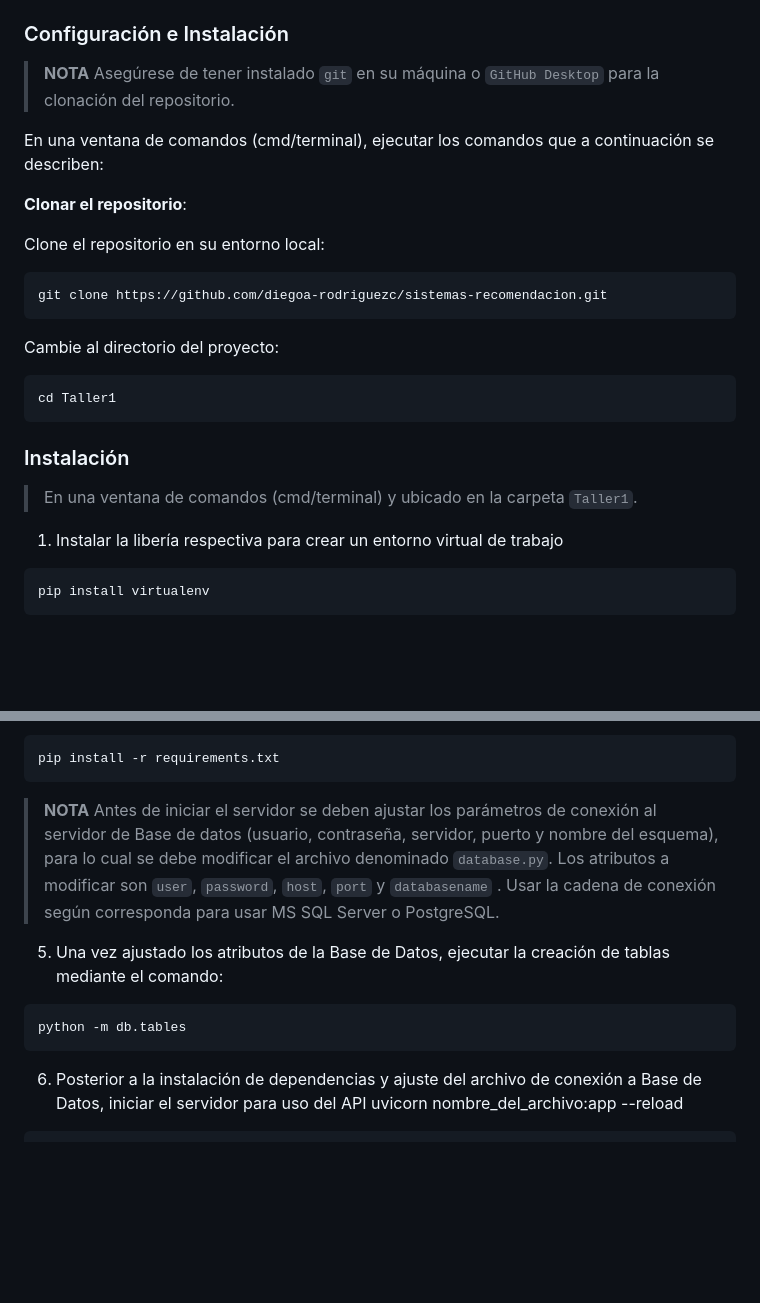
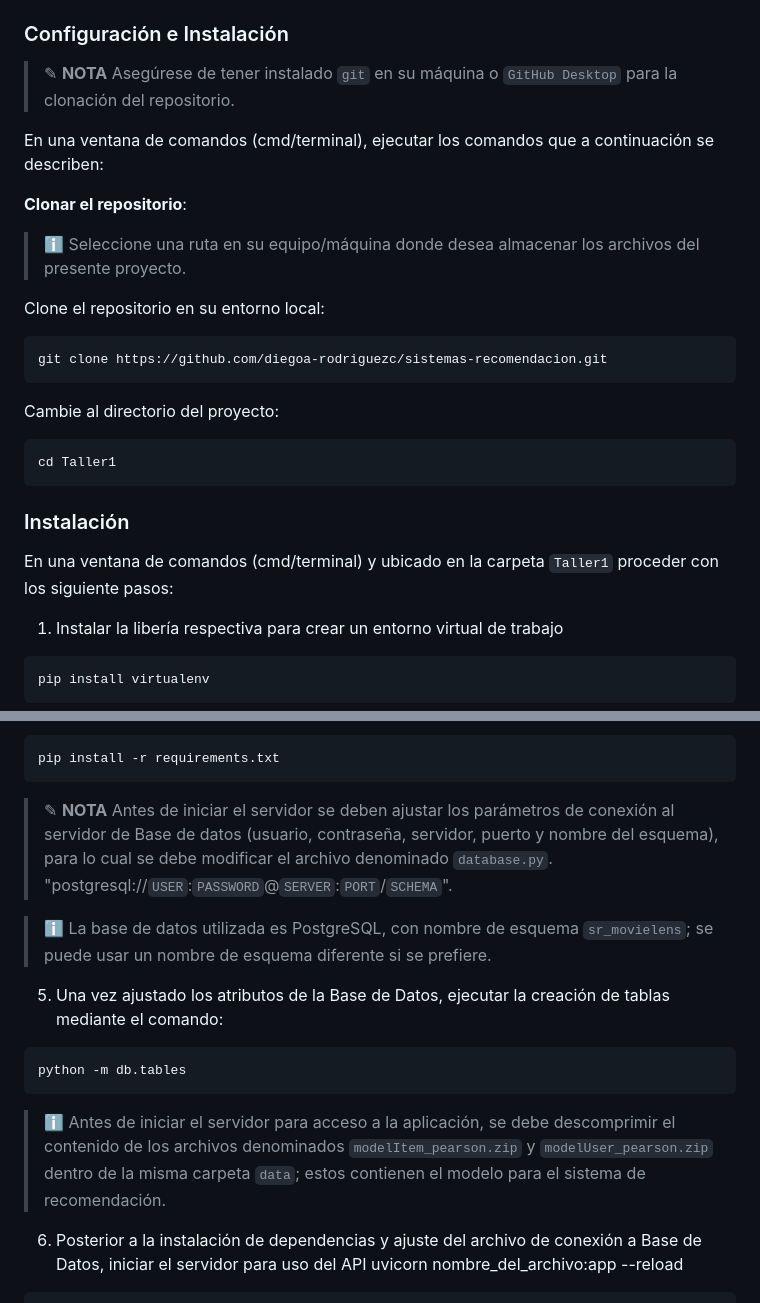
Before and after one commit to diegoa-rodriguezc/sistemas-recomendacion, a Markdown page: Taller1/README.md, 2 parts joined by grey strips. Rendered like a GitHub page; blank space fills up the shorter version.

Commit message:
docs: :memo: Update README.md
Update README.md

````diff
--- a/Taller1/README.md
+++ b/Taller1/README.md
@@ -44,11 +44,13 @@ El presente Taller se ha realizado usando las herramientas:
 
 ### Configuración e Instalación
 
-> **NOTA** Asegúrese de tener instalado `git` en su máquina o `GitHub Desktop` para la clonación del repositorio.
+> ✎ **NOTA** Asegúrese de tener instalado `git` en su máquina o `GitHub Desktop` para la clonación del repositorio.
 
 En una ventana de comandos (cmd/terminal), ejecutar los comandos que a continuación se describen:
 
 **Clonar el repositorio**:
+
+> ℹ️ Seleccione una ruta en su equipo/máquina donde desea almacenar los archivos del presente proyecto.
 
 Clone el repositorio en su entorno local:
    ```bash
@@ -61,7 +63,7 @@ Clone el repositorio en su entorno local:
 
 ### Instalación
 
-> En una ventana de comandos (cmd/terminal) y ubicado en la carpeta `Taller1`.
+En una ventana de comandos (cmd/terminal) y ubicado en la carpeta `Taller1` proceder con los siguiente pasos:
 
 1. Instalar la libería respectiva para crear un entorno virtual de trabajo
 
@@ -89,14 +91,17 @@ python -m venv env
 pip install -r requirements.txt
 ```
 
-> **NOTA** Antes de iniciar el servidor se deben ajustar los parámetros de conexión al servidor de Base de datos (usuario, contraseña, servidor, puerto y nombre del esquema), para lo cual se debe modificar el archivo denominado `database.py`.
-Los atributos a modificar son `user`, `password`, `host`, `port` y `databasename` .
-Usar la cadena de conexión según corresponda para usar MS SQL Server o PostgreSQL.
+> ✎ **NOTA** Antes de iniciar el servidor se deben ajustar los parámetros de conexión al servidor de Base de datos (usuario, contraseña, servidor, puerto y nombre del esquema), para lo cual se debe modificar el archivo denominado `database.py`.
+"postgresql://`USER`:`PASSWORD`@`SERVER`:`PORT`/`SCHEMA`".
+
+> ℹ️ La base de datos utilizada es PostgreSQL, con nombre de esquema `sr_movielens`; se puede usar un nombre de esquema diferente si se prefiere.
 
 5. Una vez ajustado los atributos de la Base de Datos, ejecutar la creación de tablas mediante el comando:
 ```bash
 python -m db.tables
 ```
+
+> ℹ️ Antes de iniciar el servidor para acceso a la aplicación, se debe descomprimir el contenido de los archivos denominados `modelItem_pearson.zip` y `modelUser_pearson.zip` dentro de la misma carpeta `data`; estos contienen el modelo para el sistema de recomendación.
 
 6. Posterior a la instalación de dependencias y ajuste del archivo de conexión a Base de Datos, iniciar el servidor para uso del API
 uvicorn nombre_del_archivo:app --reload
````
Also changed, not shown: other parts of Taller1/README.md (+2 -2 lines).
